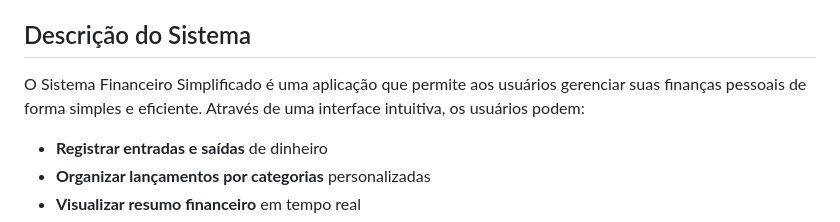
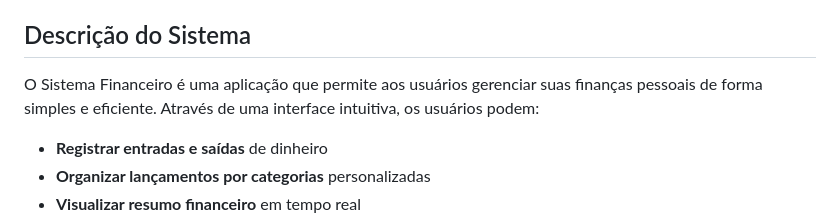
Before and after one commit to psanttana/Sistema-Financeiro, a Markdown page: README.md, the part around the change. Drawn GitHub-style.

```diff
--- a/README.md
+++ b/README.md
@@ -4,7 +4,7 @@ Um sistema web elegante e completo para controle de finanças pessoais, desenvol
 
 ## Descrição do Sistema
 
-O Sistema Financeiro Simplificado é uma aplicação que permite aos usuários gerenciar suas finanças pessoais de forma simples e eficiente. Através de uma interface intuitiva, os usuários podem:
+O Sistema Financeiro é uma aplicação que permite aos usuários gerenciar suas finanças pessoais de forma simples e eficiente. Através de uma interface intuitiva, os usuários podem:
 
 - **Registrar entradas e saídas** de dinheiro
 - **Organizar lançamentos por categorias** personalizadas
```
